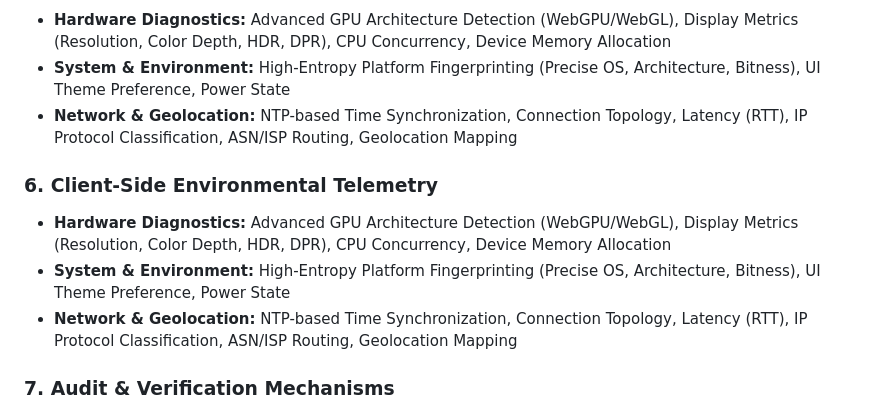
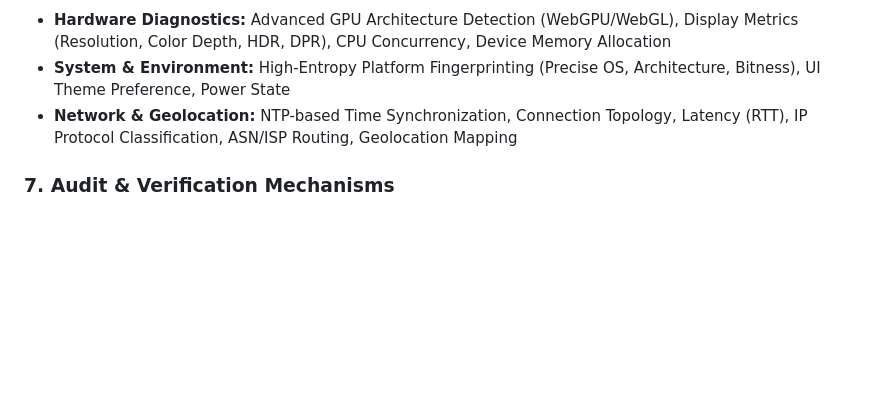
Before and after one commit to d55681000/HASH-Generator, a Markdown page: README.md, the part around the change. Drawn GitHub-style; blank space fills up the shorter version.

Commit message:
Remove duplicate telemetry section from README
Removed duplicate section on Client-Side Environmental Telemetry from README.

```diff
--- a/README.md
+++ b/README.md
@@ -38,11 +38,6 @@
  * **System & Environment:** High-Entropy Platform Fingerprinting (Precise OS, Architecture, Bitness), UI Theme Preference, Power State
  * **Network & Geolocation:** NTP-based Time Synchronization, Connection Topology, Latency (RTT), IP Protocol Classification, ASN/ISP Routing, Geolocation Mapping
 
-### 6. Client-Side Environmental Telemetry
- * **Hardware Diagnostics:** Advanced GPU Architecture Detection (WebGPU/WebGL), Display Metrics (Resolution, Color Depth, HDR, DPR), CPU Concurrency, Device Memory Allocation
- * **System & Environment:** High-Entropy Platform Fingerprinting (Precise OS, Architecture, Bitness), UI Theme Preference, Power State
- * **Network & Geolocation:** NTP-based Time Synchronization, Connection Topology, Latency (RTT), IP Protocol Classification, ASN/ISP Routing, Geolocation Mapping
-
 ### 7. Audit & Verification Mechanisms
  * **Audit Reporting:** Automated generation of comprehensive Markdown audit reports (System telemetry, environment, parameters, and output logs)
  * **Storage API Integration:** Direct-to-disk report saving via File System Access API integration
```
